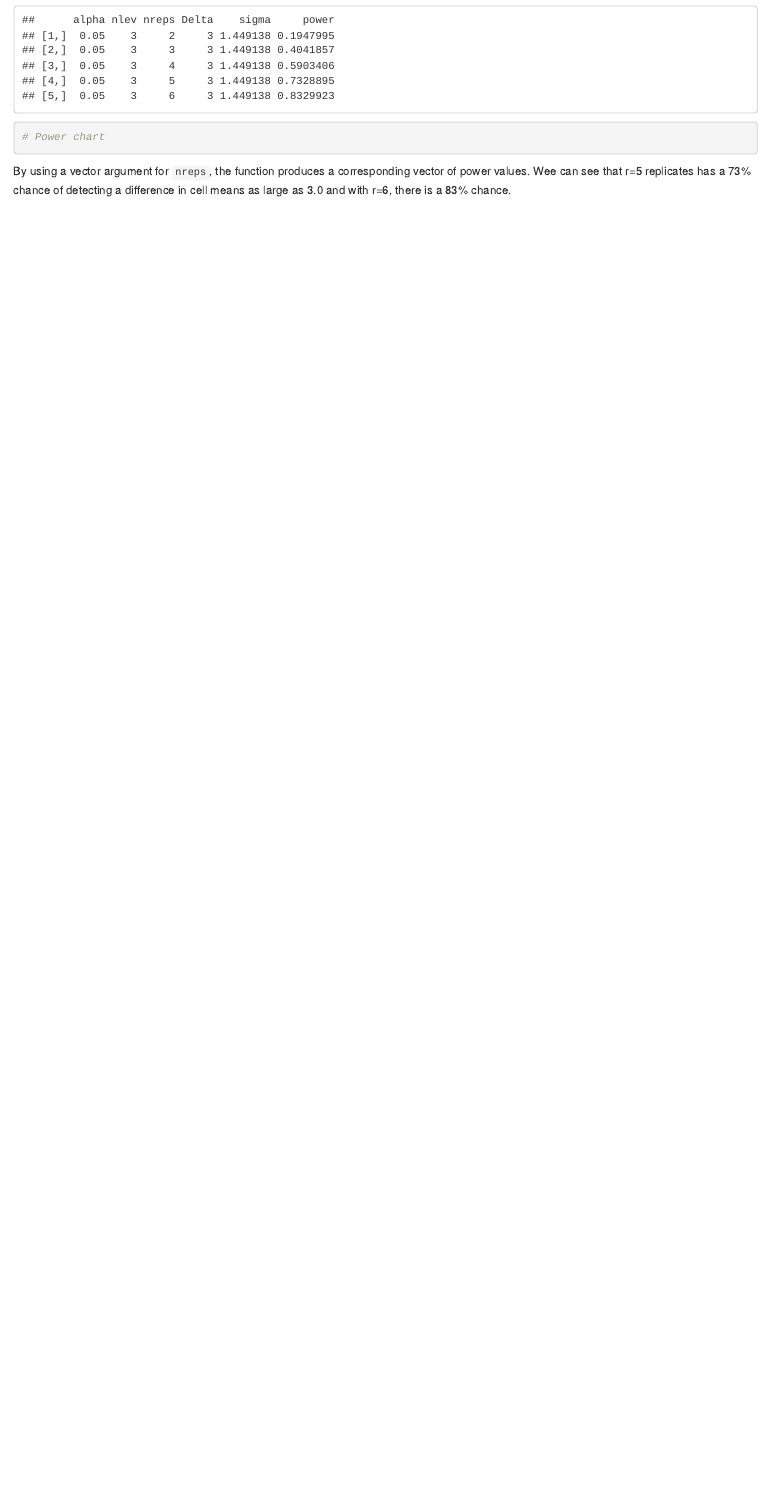
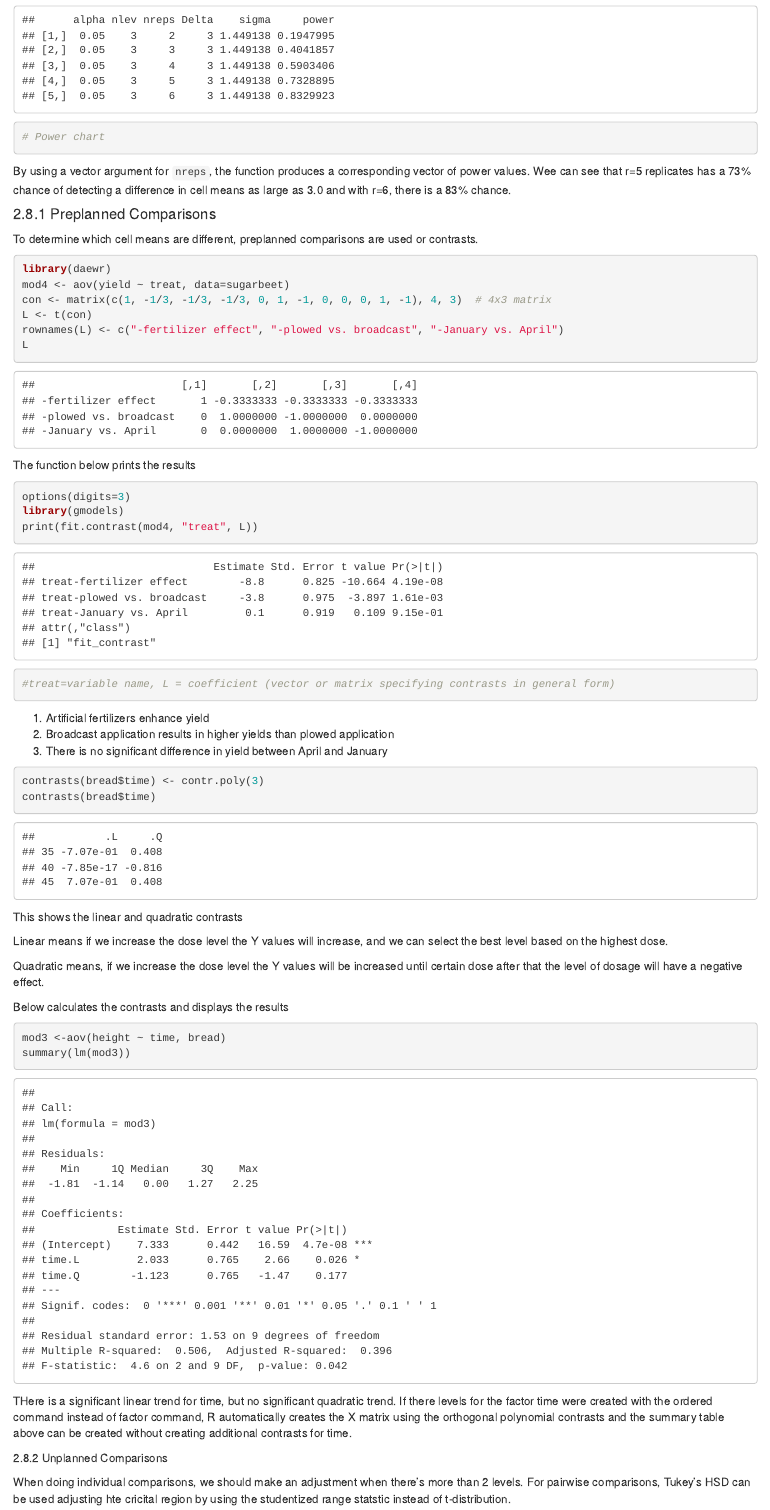
Before and after one commit to sonyahua/design-analysis-of-experiments-r, an R Markdown document (ch-2-CRD-with-one-factor.Rmd): the page in a window 1100 px wide, from 7730 px down. The pictures show the output file ch-2-CRD-with-one-factor.html that the author committed with the source, opened offline.

Commit message:
Finished Chapter 2

````diff
--- a/ch-2-CRD-with-one-factor.Rmd
+++ b/ch-2-CRD-with-one-factor.Rmd
@@ -176,3 +176,57 @@ power
 ```
 
 By using a vector argument for `nreps`, the function produces a corresponding vector of power values. Wee can see that r=5 replicates has a 73% chance of detecting a difference in cell means as large as 3.0 and with r=6, there is a 83% chance.
+
+####2.8.1 Preplanned Comparisons
+
+To determine which cell means are different, preplanned comparisons are used or contrasts.
+
+```{r}
+library(daewr)
+mod4 <- aov(yield ~ treat, data=sugarbeet)
+con <- matrix(c(1, -1/3, -1/3, -1/3, 0, 1, -1, 0, 0, 0, 1, -1), 4, 3)  # 4x3 matrix
+L <- t(con)
+rownames(L) <- c("-fertilizer effect", "-plowed vs. broadcast", "-January vs. April")
+L
+```
+
+The function below prints the results
+```{r}
+options(digits=3)
+library(gmodels)
+print(fit.contrast(mod4, "treat", L))
+
+#treat=variable name, L = coefficient (vector or matrix specifying contrasts in general form)
+
+```
+
+1) Artificial fertilizers enhance yield
+2) Broadcast application results in higher yields than plowed application
+3) There is no significant difference in yield between April and January
+
+```{r}
+contrasts(bread$time) <- contr.poly(3)
+contrasts(bread$time)
+```
+
+This shows the linear and quadratic contrasts
+
+Linear means if we increase the dose level the Y values will increase, and we can select the best level based on the highest dose.
+
+Quadratic means, if we increase the dose level the Y values will be increased until certain dose after that the level of dosage will have a negative effect.
+
+Below calculates the contrasts and displays the results
+
+
+```{r}
+mod3 <-aov(height ~ time, bread)
+summary(lm(mod3))
+```
+
+THere is a significant linear trend for time, but no significant quadratic trend. If there levels for the factor time were created with the ordered command instead of factor command, R automatically creates the X matrix using the orthogonal polynomial contrasts and the summary table above can be created without creating additional contrasts for time.
+
+2.8.2 Unplanned Comparisons
+
+When doing individual comparisons, we should make an adjustment when there's more than 2 levels. For pairwise comparisons, Tukey's HSD can be used adjusting hte cricital region by using the studentized range statstic instead of t-distribution.
+
+```{r}
````
Also changed, not shown: ch-2-CRD-with-one-factor.html, ch-2-CRD-with-one-factor.Rmd (38 more changed lines).
